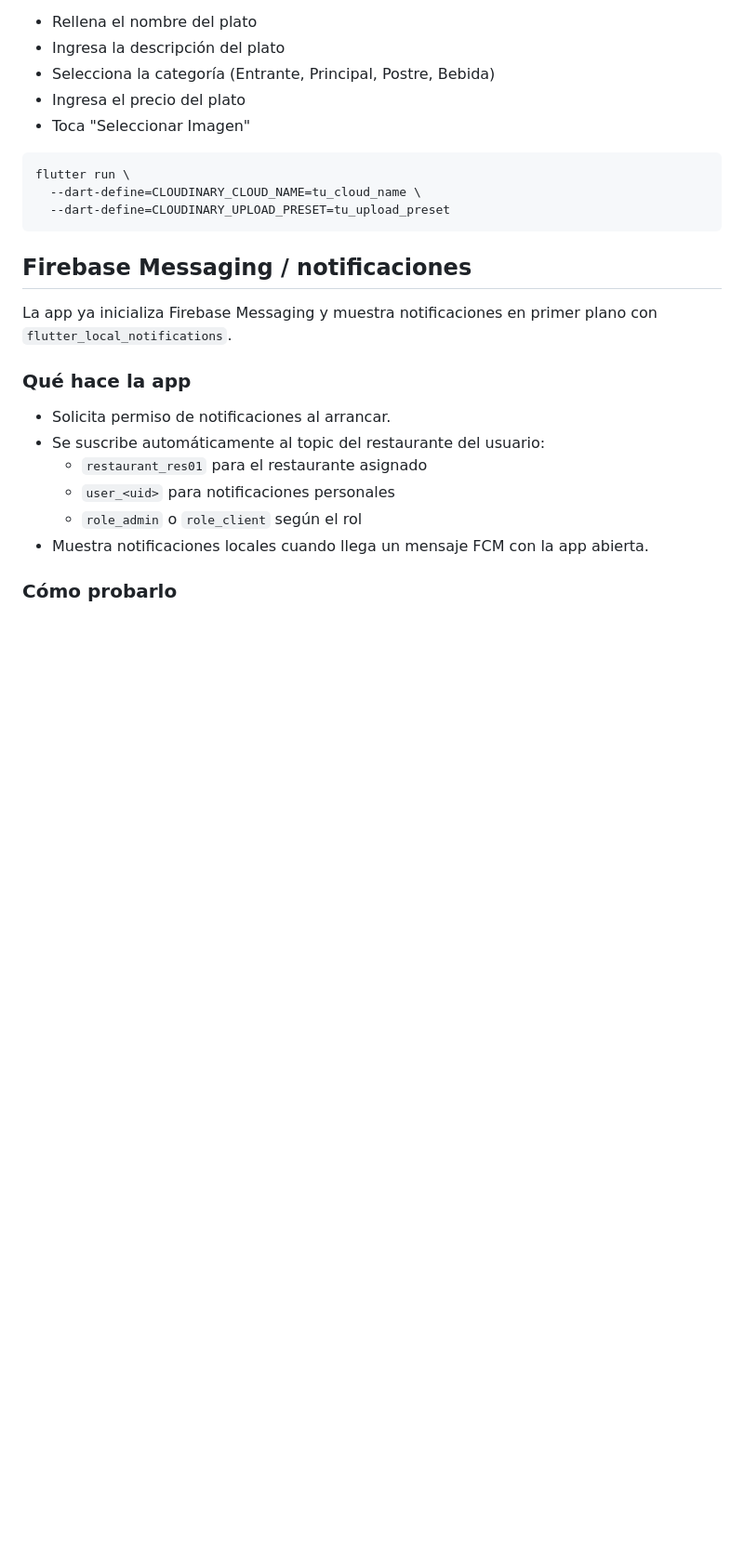
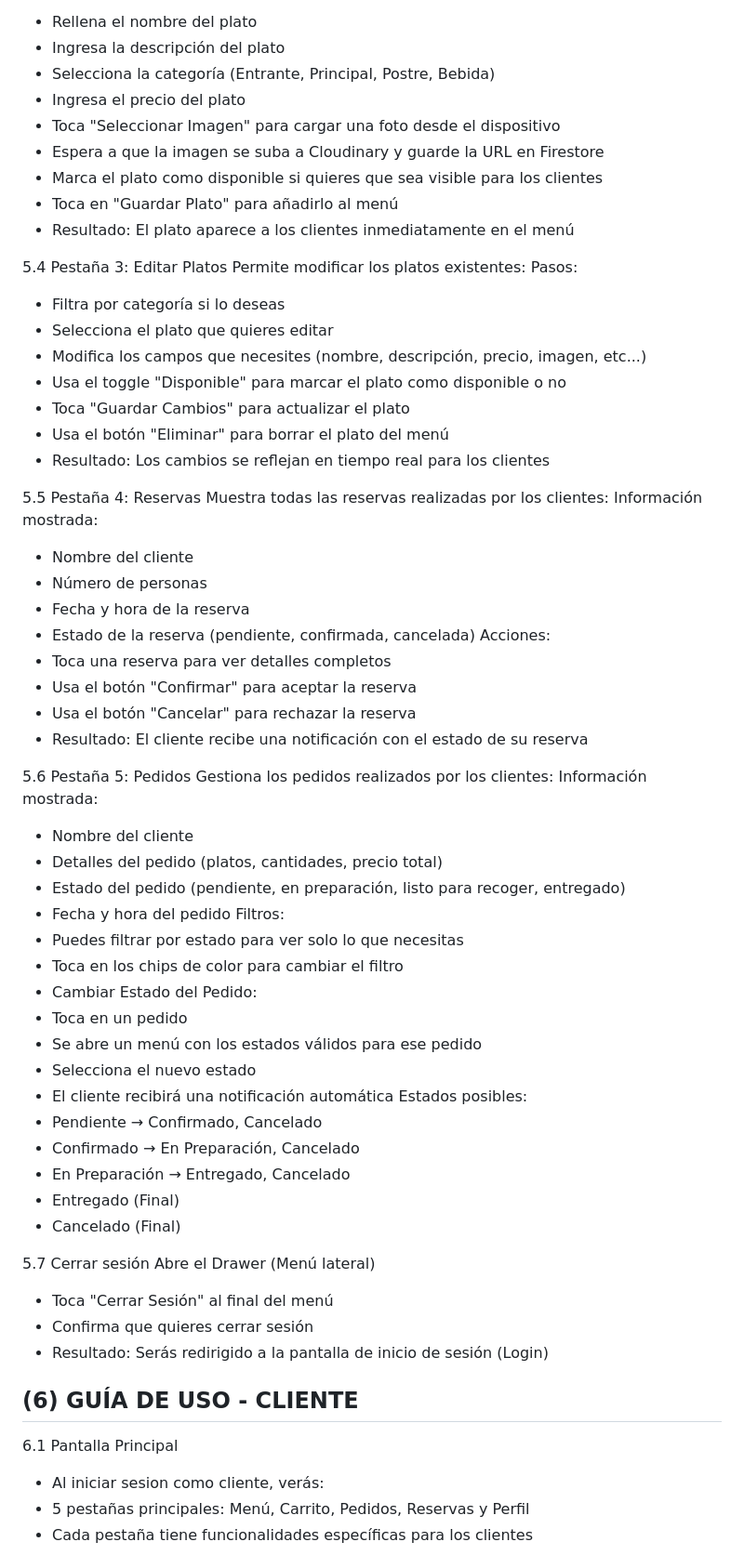
Before and after one commit to MrFireWolf007/gastro_delivery, a Markdown page: README.md, the part around one of its changes. Shown at 93% size. GitHub-like rendering; blank space fills up the shorter version.

Commit message:
Compatibilidad con Chrome(web) añadida Readme con la documentacion puesta Faltan las imagenes de las pruebas de la aplicación

````diff
--- a/README.md
+++ b/README.md
@@ -71,26 +71,67 @@ Pasos:
 - Ingresa la descripción del plato
 - Selecciona la categoría (Entrante, Principal, Postre, Bebida)
 - Ingresa el precio del plato
-- Toca "Seleccionar Imagen"
-```bash
-flutter run \
-  --dart-define=CLOUDINARY_CLOUD_NAME=tu_cloud_name \
-  --dart-define=CLOUDINARY_UPLOAD_PRESET=tu_upload_preset
-```
+- Toca "Seleccionar Imagen" para cargar una foto desde el dispositivo
+- Espera a que la imagen se suba a Cloudinary y guarde la URL en Firestore
+- Marca el plato como disponible si quieres que sea visible para los clientes
+- Toca en "Guardar Plato" para añadirlo al menú
+- Resultado: El plato aparece a los clientes inmediatamente en el menú
 
-## Firebase Messaging / notificaciones
+5.4 Pestaña 3: Editar Platos
+Permite modificar los platos existentes:
+Pasos:
+- Filtra por categoría si lo deseas
+- Selecciona el plato que quieres editar
+- Modifica los campos que necesites (nombre, descripción, precio, imagen, etc...)
+- Usa el toggle "Disponible" para marcar el plato como disponible o no
+- Toca "Guardar Cambios" para actualizar el plato
+- Usa el botón "Eliminar" para borrar el plato del menú
+- Resultado: Los cambios se reflejan en tiempo real para los clientes
 
-La app ya inicializa Firebase Messaging y muestra notificaciones en primer plano
-con `flutter_local_notifications`.
+5.5 Pestaña 4: Reservas
+Muestra todas las reservas realizadas por los clientes:
+Información mostrada:
+- Nombre del cliente
+- Número de personas
+- Fecha y hora de la reserva
+- Estado de la reserva (pendiente, confirmada, cancelada)
+Acciones:
+- Toca una reserva para ver detalles completos
+- Usa el botón "Confirmar" para aceptar la reserva
+- Usa el botón "Cancelar" para rechazar la reserva
+- Resultado: El cliente recibe una notificación con el estado de su reserva
 
-### Qué hace la app
+5.6 Pestaña 5: Pedidos
+Gestiona los pedidos realizados por los clientes:
+Información mostrada:
+- Nombre del cliente
+- Detalles del pedido (platos, cantidades, precio total)
+- Estado del pedido (pendiente, en preparación, listo para recoger, entregado)
+- Fecha y hora del pedido
+Filtros:
+- Puedes filtrar por estado para ver solo lo que necesitas
+- Toca en los chips de color para cambiar el filtro
+- Cambiar Estado del Pedido:
+- Toca en un pedido
+- Se abre un menú con los estados válidos para ese pedido
+- Selecciona el nuevo estado
+- El cliente recibirá una notificación automática
+Estados posibles:
+- Pendiente → Confirmado, Cancelado
+- Confirmado → En Preparación, Cancelado
+- En Preparación → Entregado, Cancelado
+- Entregado (Final)
+- Cancelado (Final)
 
-- Solicita permiso de notificaciones al arrancar.
-- Se suscribe automáticamente al topic del restaurante del usuario:
-  - `restaurant_res01` para el restaurante asignado
-  - `user_<uid>` para notificaciones personales
-  - `role_admin` o `role_client` según el rol
-- Muestra notificaciones locales cuando llega un mensaje FCM con la app abierta.
+5.7 Cerrar sesión
+Abre el Drawer (Menú lateral)
+- Toca "Cerrar Sesión" al final del menú
+- Confirma que quieres cerrar sesión
+- Resultado: Serás redirigido a la pantalla de inicio de sesión (Login)
 
-### Cómo probarlo
+## (6) GUÍA DE USO - CLIENTE
+6.1 Pantalla Principal
+- Al iniciar sesion como cliente, verás:
+- 5 pestañas principales: Menú, Carrito, Pedidos, Reservas y Perfil
+- Cada pestaña tiene funcionalidades específicas para los clientes
 
````
Also changed, not shown: other parts of README.md (+118 -19 lines).
